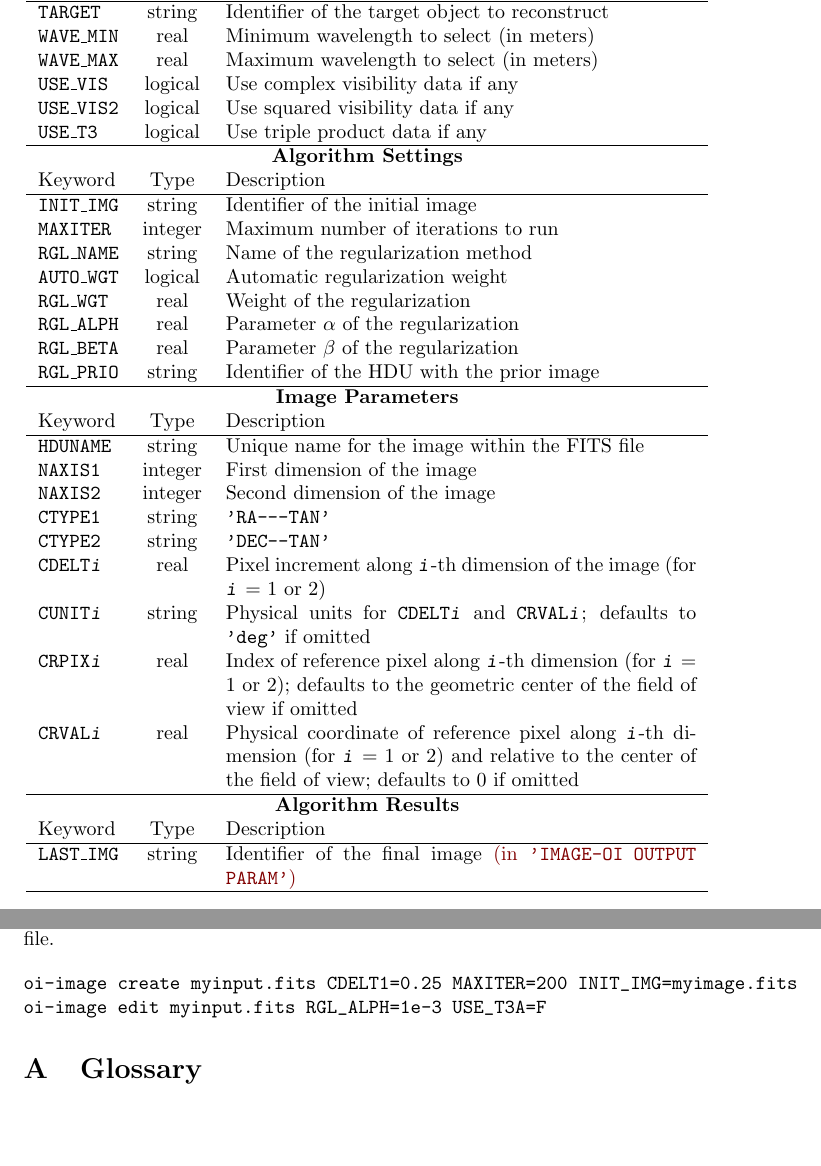
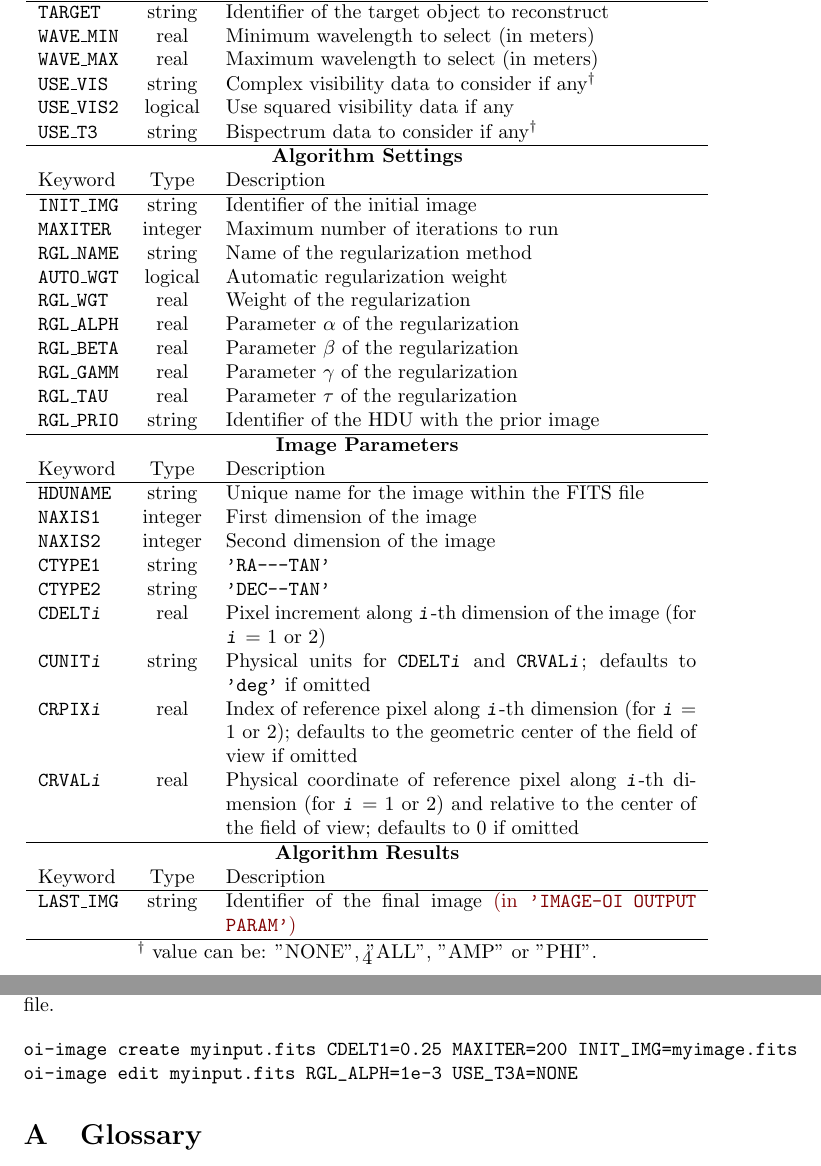
Before and after one commit to JMMC-OpenDev/OI-Imaging-JRA, a LaTeX document (doc/interface/OI-Interface.tex): two parts of pages 4 and 9 of 9, joined at a grey line, cut so that both start at the same text, the shorter picture padded with empty space. Compiled offline with pdfLaTeX.

Commit message:
Update keywords USE_PHI and USE_T3

```diff
--- a/doc/interface/OI-Interface.tex
+++ b/doc/interface/OI-Interface.tex
@@ -219,9 +219,9 @@ prefix \STRING{OI\_}.
   \ROW{TARGET}{string}{Identifier of the target object to reconstruct}
   \ROW{WAVE\_MIN}{real}{Minimum wavelength to select (in meters)}
   \ROW{WAVE\_MAX}{real}{Maximum wavelength to select (in meters)}
-  \ROW{USE\_VIS}{logical}{Use complex visibility data if any}
+  \ROW{USE\_VIS}{string}{Complex visibility data to consider if any$^\dagger$}
   \ROW{USE\_VIS2}{logical}{Use squared visibility data if any}
-  \ROW{USE\_T3}{logical}{Use triple product data if any}
+  \ROW{USE\_T3}{string}{Bispectrum data to consider if any$^\dagger$}
   \hline
   \ROWTITLE{Algorithm Settings}
   \hline
@@ -232,6 +232,8 @@ prefix \STRING{OI\_}.
   \ROW{RGL\_WGT}{real}{Weight of the regularization}
   \ROW{RGL\_ALPH}{real}{Parameter $\alpha$ of the regularization}
   \ROW{RGL\_BETA}{real}{Parameter $\beta$ of the regularization}
+  \ROW{RGL\_GAMM}{real}{Parameter $\gamma$ of the regularization}
+  \ROW{RGL\_TAU}{real}{Parameter $\tau$ of the regularization}
   \ROW{RGL\_PRIO}{string}{Identifier of the HDU with the prior image}
   \hline
   \ROWTITLE{Image Parameters}
@@ -257,6 +259,7 @@ prefix \STRING{OI\_}.
   \ROW{LAST\_IMG}{string}{Identifier of the final image \oops{(in \STRING{IMAGE-OI OUTPUT PARAM})}}
   \hline
 \end{tabular}
+$^\dagger$ value can be: "NONE", "ALL", "AMP" or "PHI".
 \end{table}
 
 In version 1 of OIFITS, the first (primary) HDU is almost
@@ -547,7 +550,7 @@ parameter values in an existing file.
 
 \begin{verbatim}
 oi-image create myinput.fits CDELT1=0.25 MAXITER=200 INIT_IMG=myimage.fits
-oi-image edit myinput.fits RGL_ALPH=1e-3 USE_T3A=F
+oi-image edit myinput.fits RGL_ALPH=1e-3 USE_T3A=NONE
 \end{verbatim}
 
 %==============================================================================
```
